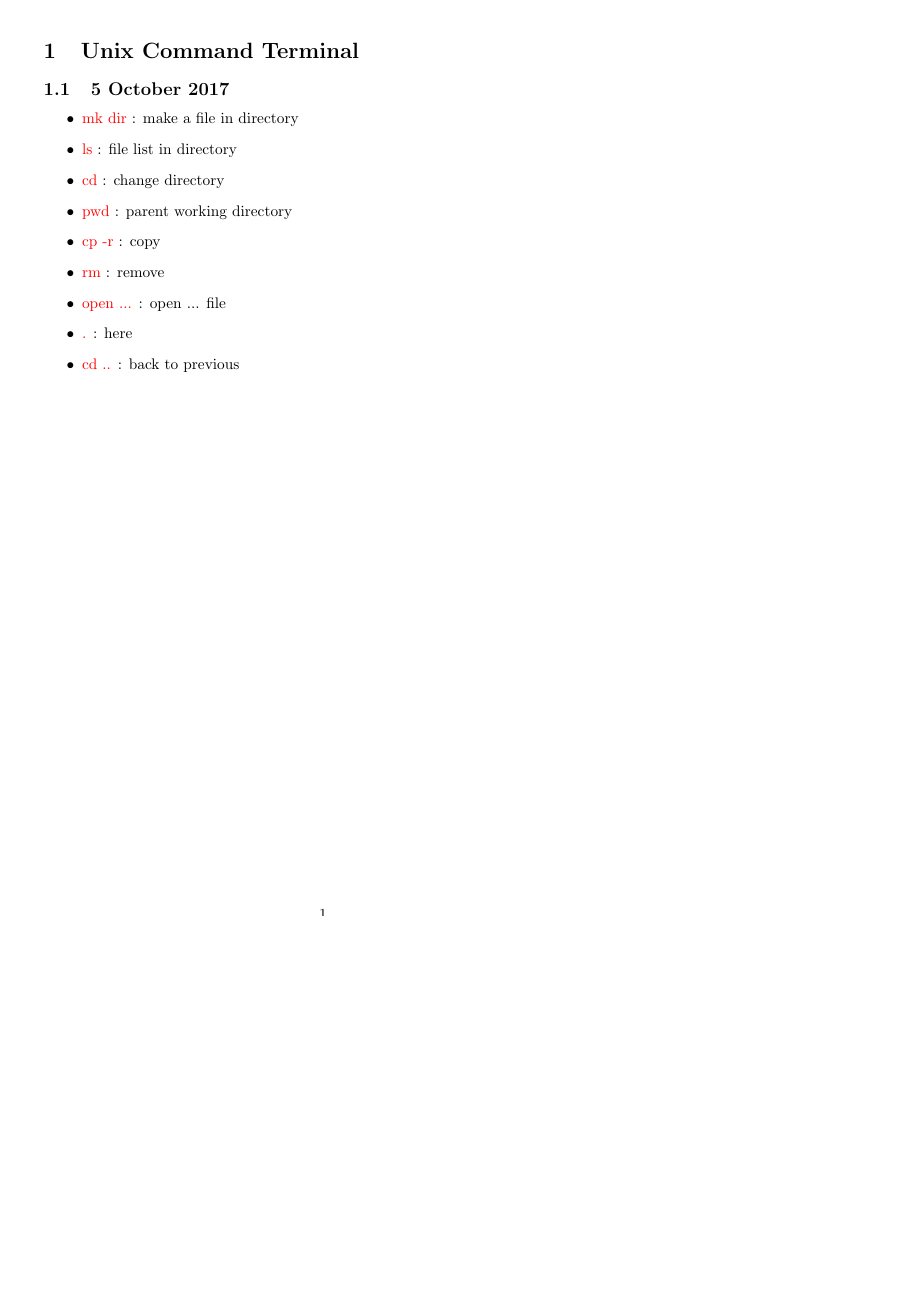
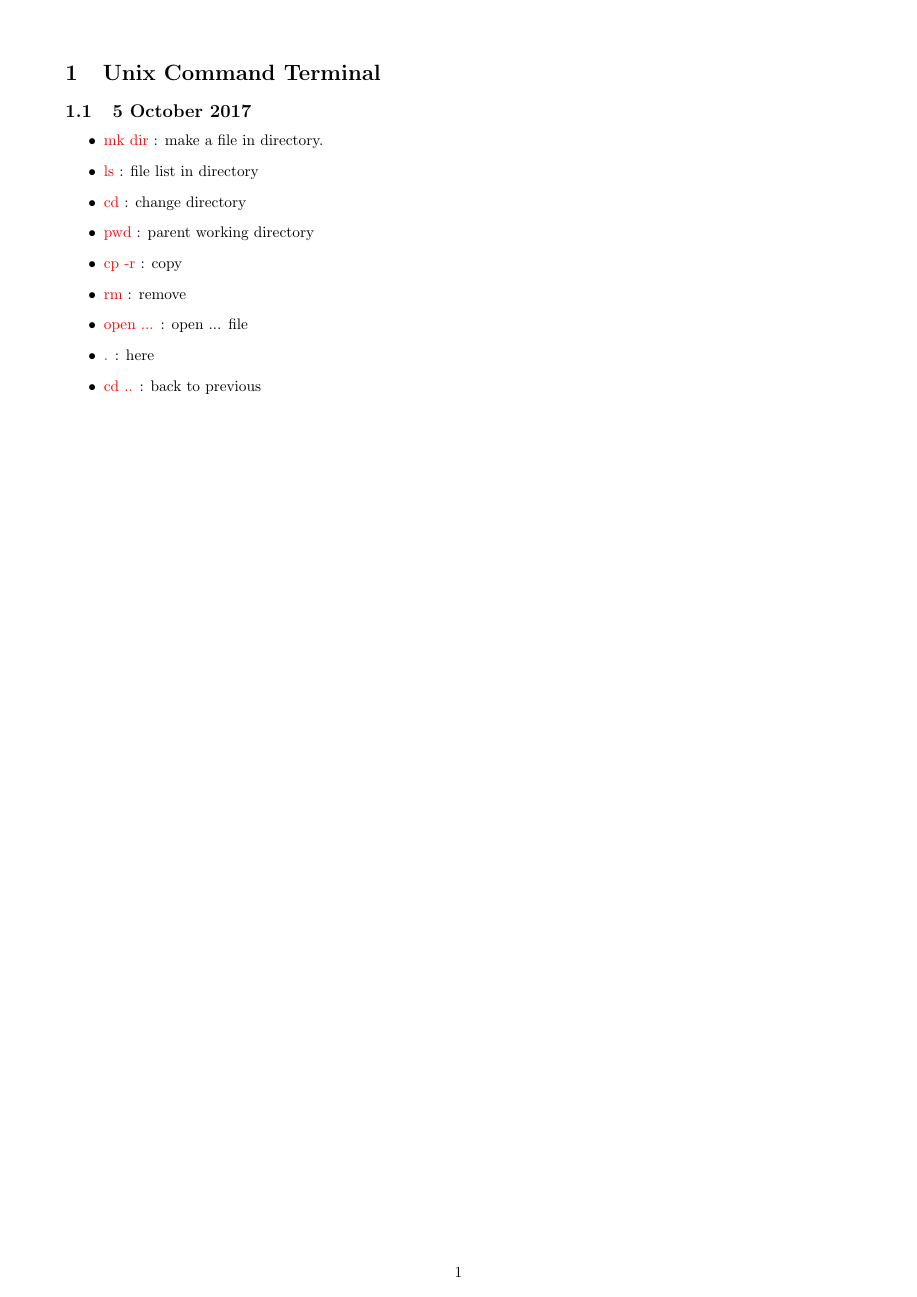
Before and after one commit to afifahmaya/report, a LaTeX document (MondaySeminar.tex): page 1 of 22 before the commit and page 1 of 18 after it, the shorter picture padded with empty space. Compiled offline with pdfLaTeX.

Commit message:
Change to A4 Paper and change margin to 1.5cm

```diff
--- a/MondaySeminar.tex
+++ b/MondaySeminar.tex
@@ -1,5 +1,5 @@
 \documentclass[a4paper,10pt]{article}
-\usepackage[a5paper, hmargin={1cm,1cm}, vmargin={1cm,1cm}]{geometry}
+\usepackage[a4paper, hmargin={1.5cm,1.5cm}, vmargin={1.5cm,1.5cm}]{geometry}
 \usepackage{amsmath}
 \usepackage{amsthm}
 \usepackage{amsfonts}
@@ -16,7 +16,7 @@
 
 \subsection{5 October 2017}
 \begin{itemize}
-	\item \textcolor{red}{mk dir} : make a file in directory
+	\item \textcolor{red}{mk dir} : make a file in directory.
 	\item \textcolor{red}{ls} : file list in directory
 	\item \textcolor{red}{cd} : change directory
 	\item \textcolor{red}{pwd} : parent working directory
```
Also changed, not shown: MondaySeminar.pdf, 3 other files.
